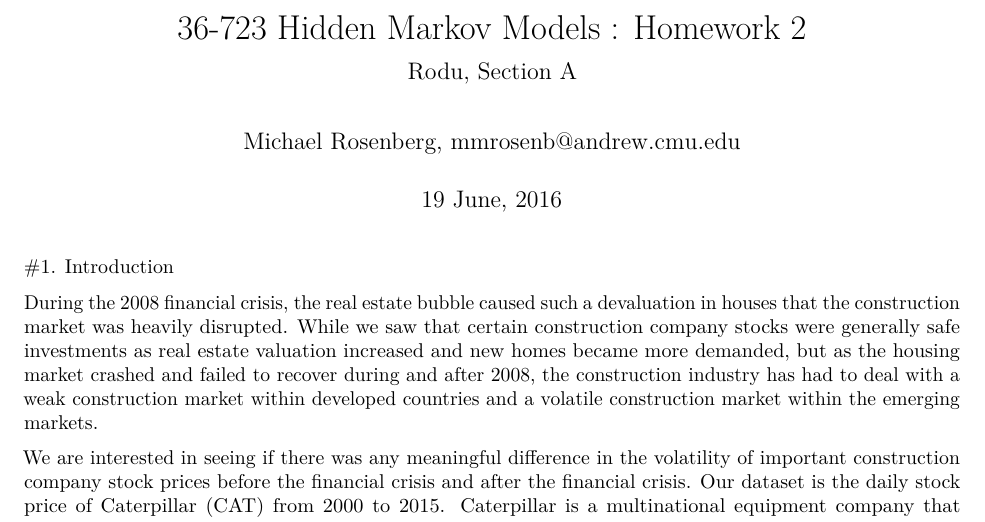
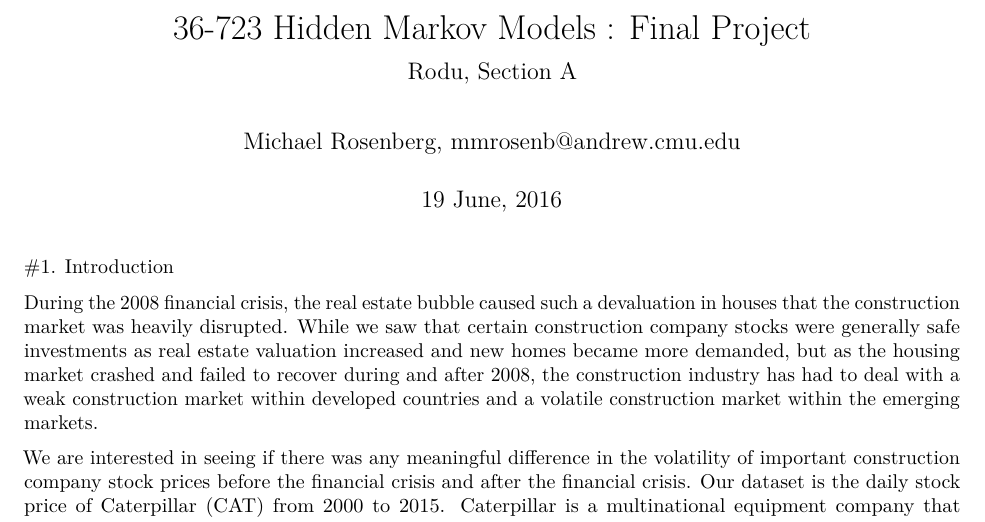
Before and after one commit to PLBMR/hiddenMarkovModelsFinalProject, an R Markdown document (finalProject.Rmd): part of page 1 of 10, cut so that both start at the same text. Rendered offline with R 4.5, knitr and Pandoc, then LaTeX, with nearby package versions; code that draws random numbers runs with fixed seeds of ours; some code elsewhere in the file could not run offline.

Commit message:
Update finalProject.Rmd

```diff
--- a/finalProject.Rmd
+++ b/finalProject.Rmd
@@ -1,5 +1,5 @@
 ---
-title: "36-723 Hidden Markov Models : Homework 2"
+title: "36-723 Hidden Markov Models : Final Project"
 subtitle: "Rodu, Section A"
 author: "Michael Rosenberg, mmrosenb@andrew.cmu.edu"
 date: "`r format(Sys.time(), '%d %B, %Y')`"
```
